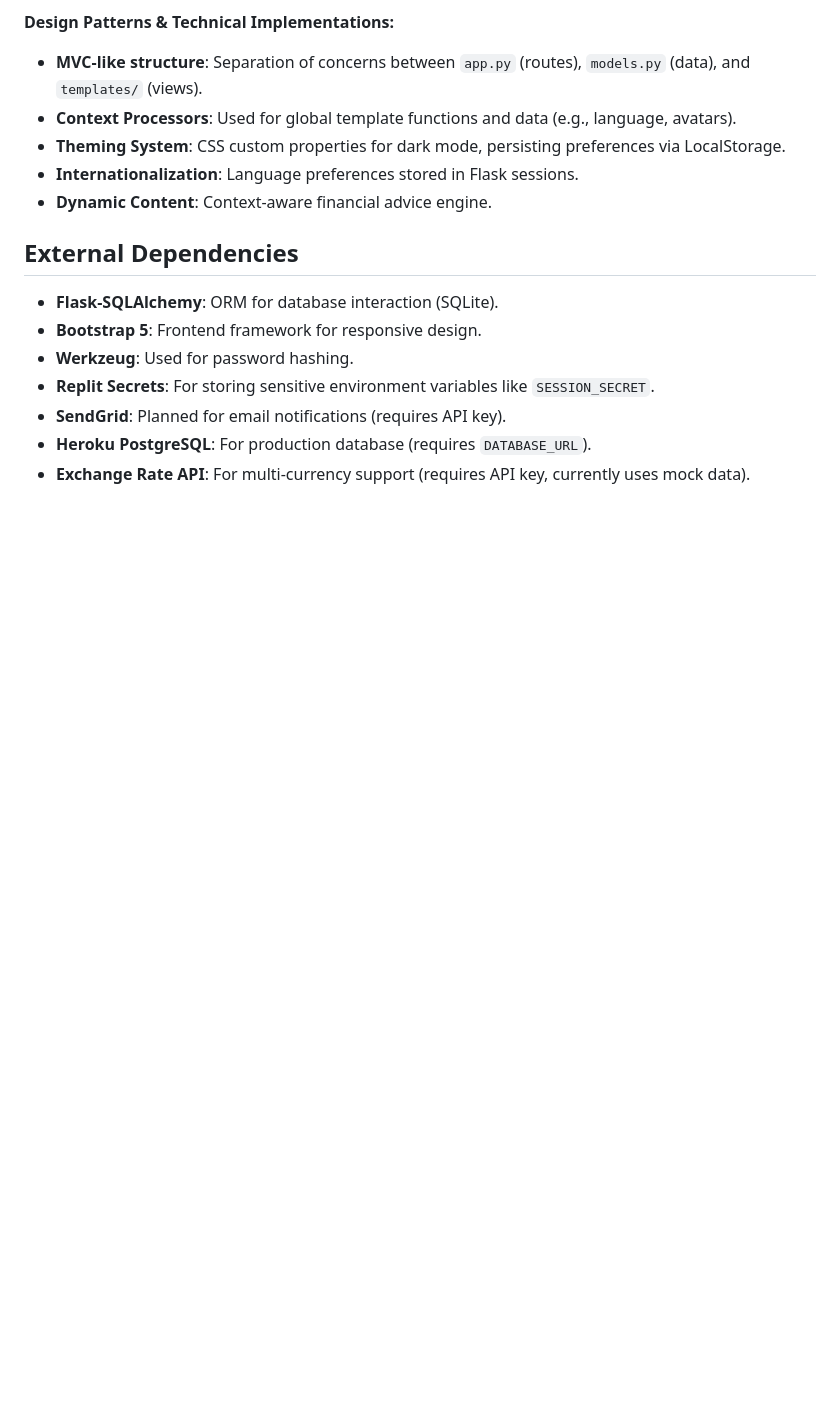
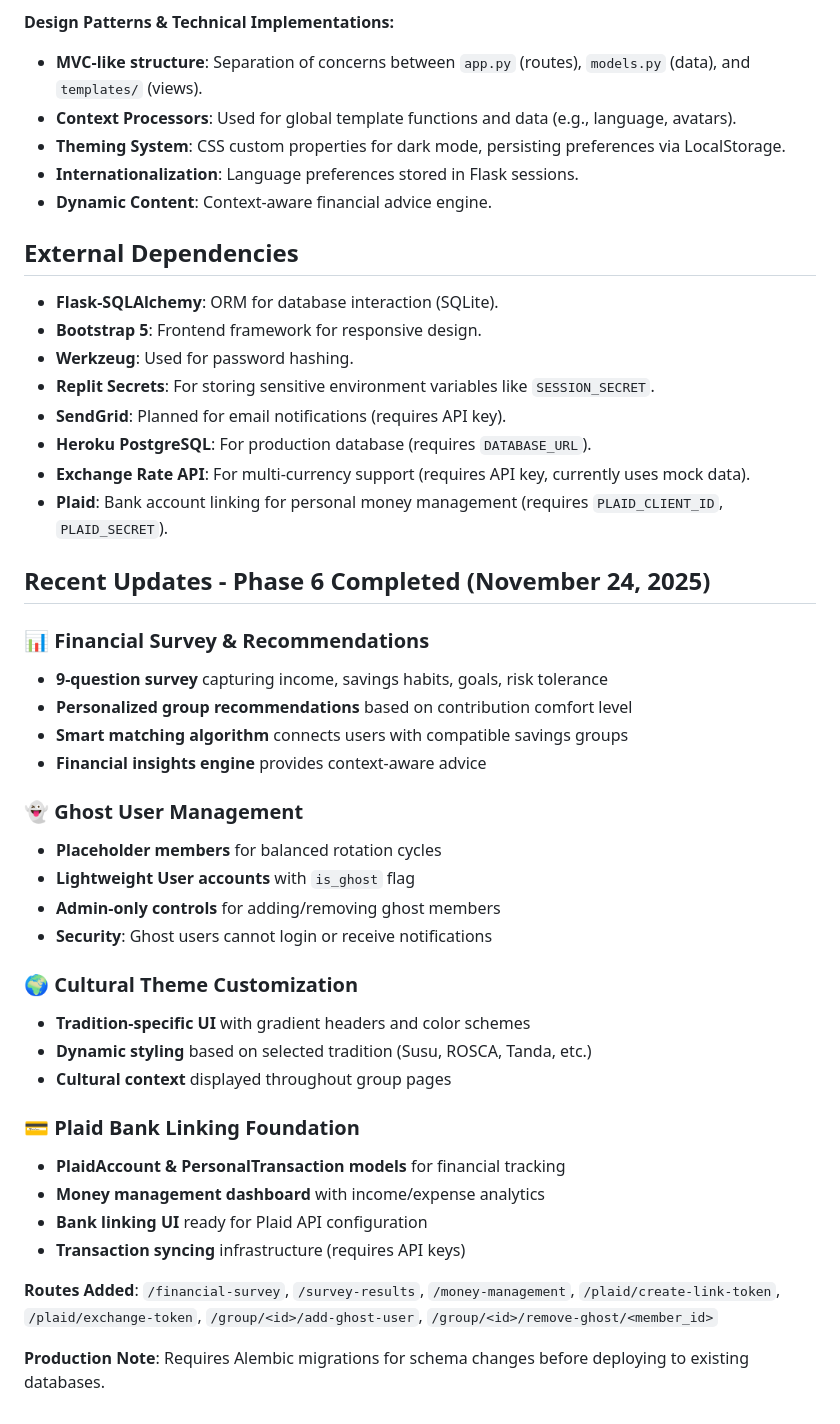
Before and after one commit to Esmeraldakandis/Tikob, a Markdown page: replit.md, the part around the change. GitHub-like rendering; blank space fills up the shorter version.

Commit message:
Add financial survey, ghost users, cultural themes, and bank linking foundation
Adds new features including a financial survey, ghost user management, cultural theme customization, and the foundational elements for Plaid bank linking, updating replit.md with documentation for these additions.

Replit-Commit-Author: Agent
Replit-Commit-Session-Id: d70df26f-f52b-44de-a5e5-f6adf72a946c
Replit-Commit-Checkpoint-Type: full_checkpoint
Replit-Commit-Event-Id: d2424037-bdaf-406b-ab8c-a5e0d6011e74
Replit-Commit-Screenshot-Url: https://storage.googleapis.com/screenshot-production-us-central1/02313e56-0f41-46d7-9a29-6e86428b2481/d70df26f-f52b-44de-a5e5-f6adf72a946c/2aPleLK

```diff
--- a/replit.md
+++ b/replit.md
@@ -43,3 +43,33 @@ TiKòb is built with Python 3.11 and Flask 3.1.2. It uses SQLite with Flask-SQLA
 - **SendGrid**: Planned for email notifications (requires API key).
 - **Heroku PostgreSQL**: For production database (requires `DATABASE_URL`).
 - **Exchange Rate API**: For multi-currency support (requires API key, currently uses mock data).
+- **Plaid**: Bank account linking for personal money management (requires `PLAID_CLIENT_ID`, `PLAID_SECRET`).
+
+## Recent Updates - Phase 6 Completed (November 24, 2025)
+
+### 📊 Financial Survey & Recommendations
+- **9-question survey** capturing income, savings habits, goals, risk tolerance
+- **Personalized group recommendations** based on contribution comfort level
+- **Smart matching algorithm** connects users with compatible savings groups
+- **Financial insights engine** provides context-aware advice
+
+### 👻 Ghost User Management
+- **Placeholder members** for balanced rotation cycles
+- **Lightweight User accounts** with `is_ghost` flag
+- **Admin-only controls** for adding/removing ghost members
+- **Security**: Ghost users cannot login or receive notifications
+
+### 🌍 Cultural Theme Customization
+- **Tradition-specific UI** with gradient headers and color schemes
+- **Dynamic styling** based on selected tradition (Susu, ROSCA, Tanda, etc.)
+- **Cultural context** displayed throughout group pages
+
+### 💳 Plaid Bank Linking Foundation
+- **PlaidAccount & PersonalTransaction models** for financial tracking
+- **Money management dashboard** with income/expense analytics
+- **Bank linking UI** ready for Plaid API configuration
+- **Transaction syncing** infrastructure (requires API keys)
+
+**Routes Added**: `/financial-survey`, `/survey-results`, `/money-management`, `/plaid/create-link-token`, `/plaid/exchange-token`, `/group/<id>/add-ghost-user`, `/group/<id>/remove-ghost/<member_id>`
+
+**Production Note**: Requires Alembic migrations for schema changes before deploying to existing databases.
```
